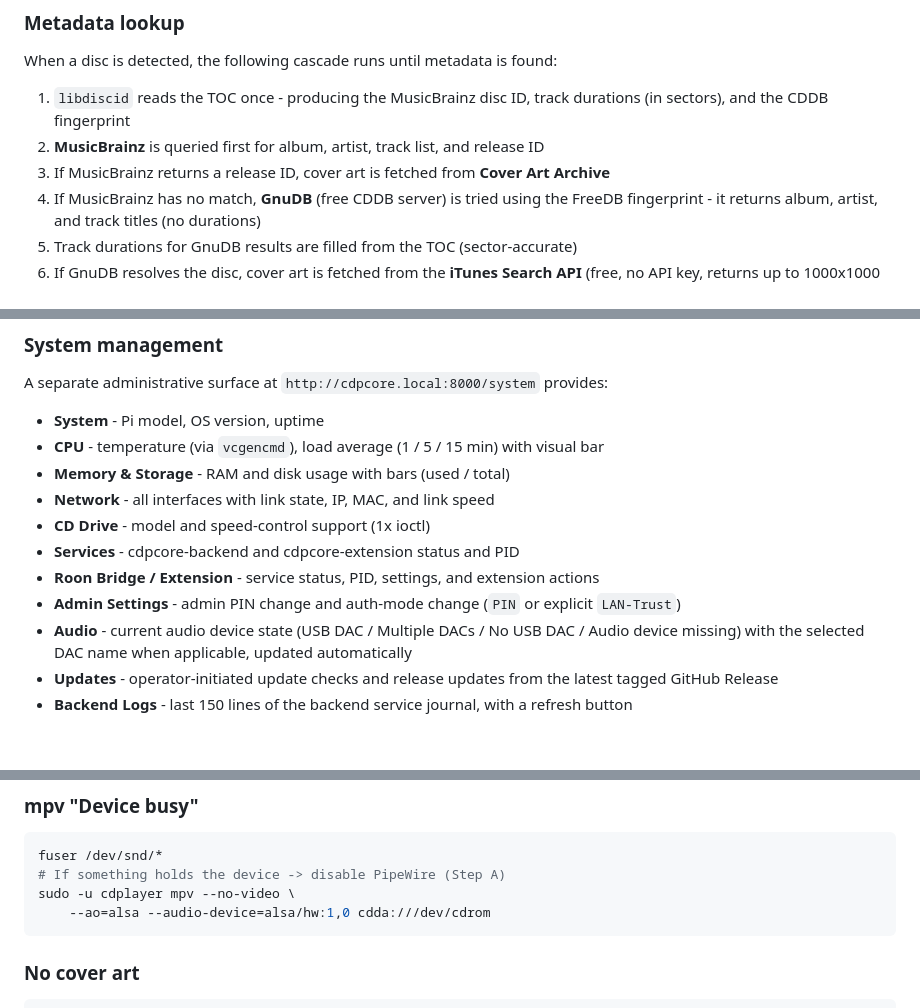
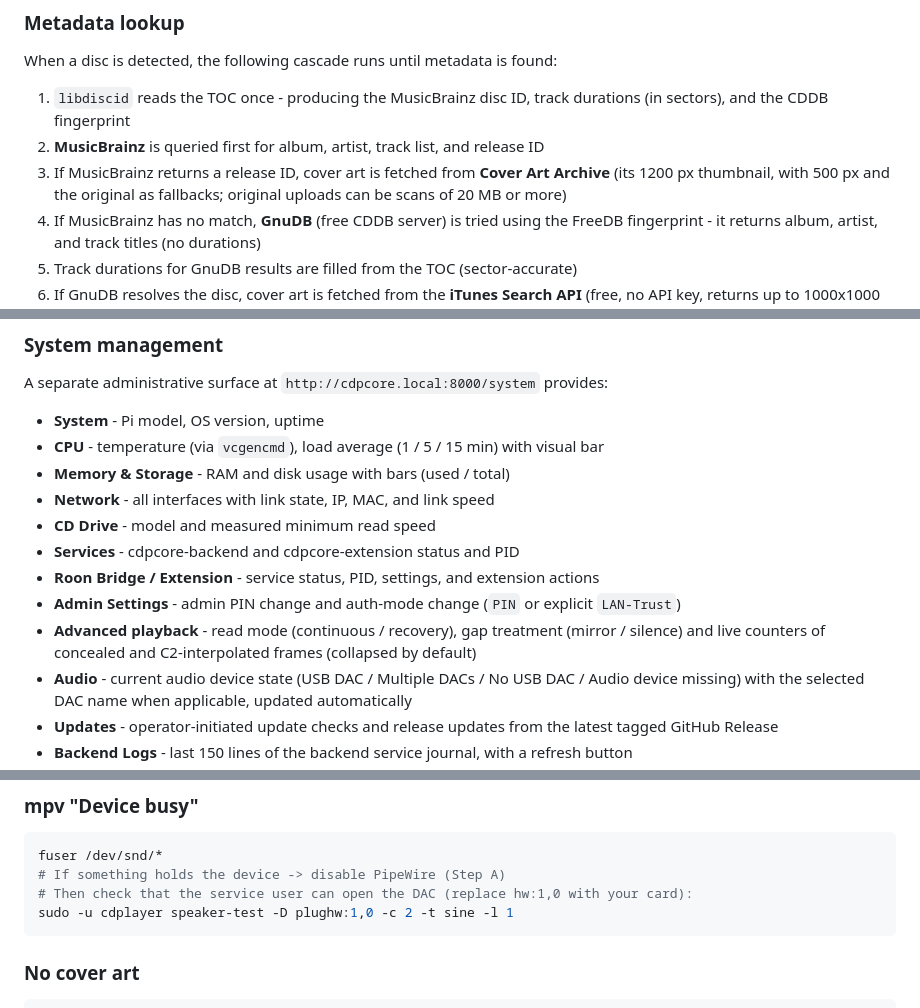
Before and after one commit to ccarrascoc85/cdpcore, a Markdown page: README.md, 3 parts joined by grey strips. Rendered like a GitHub page; blank space fills up the shorter version.

Commit message:
README: drive row, Advanced playback card, DAC test, cover size
- System page list: the drive card shows the measured minimum read speed;
  add the Advanced playback card
- Troubleshooting: test the DAC with speaker-test instead of the old
  cdda:// mpv command
- Metadata lookup: Cover Art Archive covers are fetched as 1200 px
  thumbnails

````diff
--- a/README.md
+++ b/README.md
@@ -149,6 +149,8 @@ When a disc is detected, the following cascade runs until metadata is found:
    durations (in sectors), and the CDDB fingerprint
 2. **MusicBrainz** is queried first for album, artist, track list, and release ID
 3. If MusicBrainz returns a release ID, cover art is fetched from **Cover Art Archive**
+   (its 1200 px thumbnail, with 500 px and the original as fallbacks; original uploads can
+   be scans of 20 MB or more)
 4. If MusicBrainz has no match, **GnuDB** (free CDDB server) is tried using the
    FreeDB fingerprint - it returns album, artist, and track titles (no durations)
 5. Track durations for GnuDB results are filled from the TOC (sector-accurate)
@@ -258,10 +260,12 @@ A separate administrative surface at `http://cdpcore.local:8000/system` provides
 - **CPU** - temperature (via `vcgencmd`), load average (1 / 5 / 15 min) with visual bar
 - **Memory & Storage** - RAM and disk usage with bars (used / total)
 - **Network** - all interfaces with link state, IP, MAC, and link speed
-- **CD Drive** - model and speed-control support (1x ioctl)
+- **CD Drive** - model and measured minimum read speed
 - **Services** - cdpcore-backend and cdpcore-extension status and PID
 - **Roon Bridge / Extension** - service status, PID, settings, and extension actions
 - **Admin Settings** - admin PIN change and auth-mode change (`PIN` or explicit `LAN-Trust`)
+- **Advanced playback** - read mode (continuous / recovery), gap treatment (mirror / silence) and live
+  counters of concealed and C2-interpolated frames (collapsed by default)
 - **Audio** - current audio device state (USB DAC / Multiple DACs / No USB DAC / Audio device missing) with the selected DAC name when applicable, updated automatically
 - **Updates** - operator-initiated update checks and release updates from the latest tagged GitHub Release
 - **Backend Logs** - last 150 lines of the backend service journal, with a refresh button
@@ -757,8 +761,8 @@ was persisted.
 ```bash
 fuser /dev/snd/*
 # If something holds the device -> disable PipeWire (Step A)
-sudo -u cdplayer mpv --no-video \
-    --ao=alsa --audio-device=alsa/hw:1,0 cdda:///dev/cdrom
+# Then check that the service user can open the DAC (replace hw:1,0 with your card):
+sudo -u cdplayer speaker-test -D plughw:1,0 -c 2 -t sine -l 1
 ```
 
 ### No cover art
````
